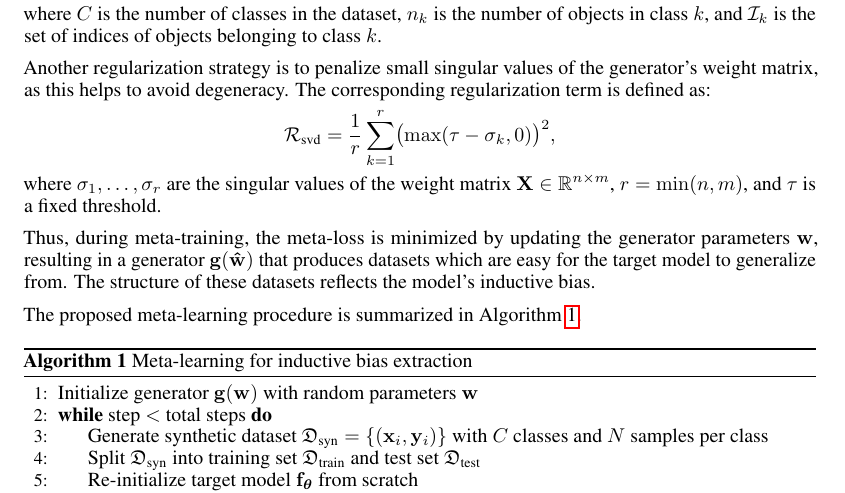
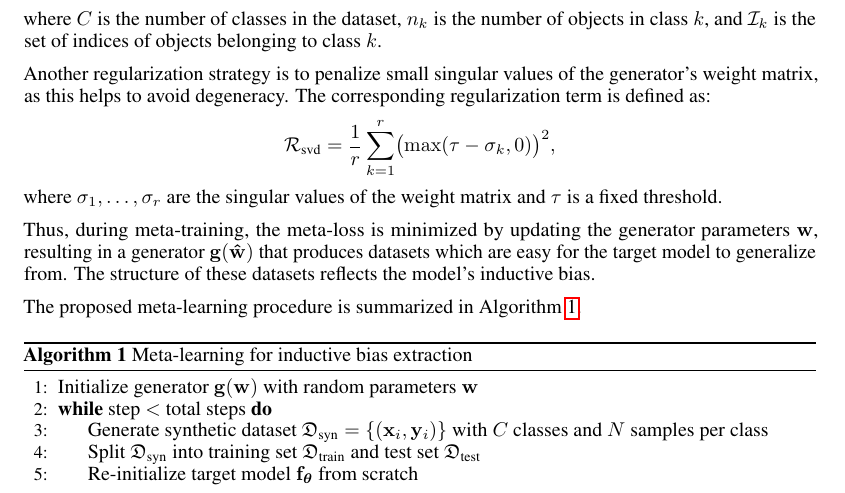
Before and after one commit to intsystems/2026-Project-205, a LaTeX paper (paper/Novokshonova_m1p_205.tex): part of page 3 of 9, cut so that both start at the same text. Compiled offline with pdfLaTeX.

Commit message:
Update Novokshonova_m1p_205.tex

```diff
--- a/paper/Novokshonova_m1p_205.tex
+++ b/paper/Novokshonova_m1p_205.tex
@@ -153,7 +153,7 @@ Another regularization strategy is to penalize small singular values of the gene
 \[
 \mathcal{R}_{\text{svd}} = \frac{1}{r} \sum_{k=1}^{r} \bigl(\max(\tau - \sigma_k, 0)\bigr)^2,
 \]
-where $\sigma_1, \dots, \sigma_r$ are the singular values of the weight matrix $\mathbf{X} \in \mathbb{R}^{n \times m}$, $r = \min(n, m)$, and $\tau$ is a fixed threshold.
+where $\sigma_1, \dots, \sigma_r$ are the singular values of the weight matrix and $\tau$ is a fixed threshold.
 
 Thus, during meta-training, the meta-loss is minimized by updating the generator parameters $\mathbf{w}$, resulting in a generator $\mathbf{g}(\mathbf{\hat w})$ that produces datasets which are easy for the target model to generalize from. The structure of these datasets reflects the model's inductive bias.
 
```
